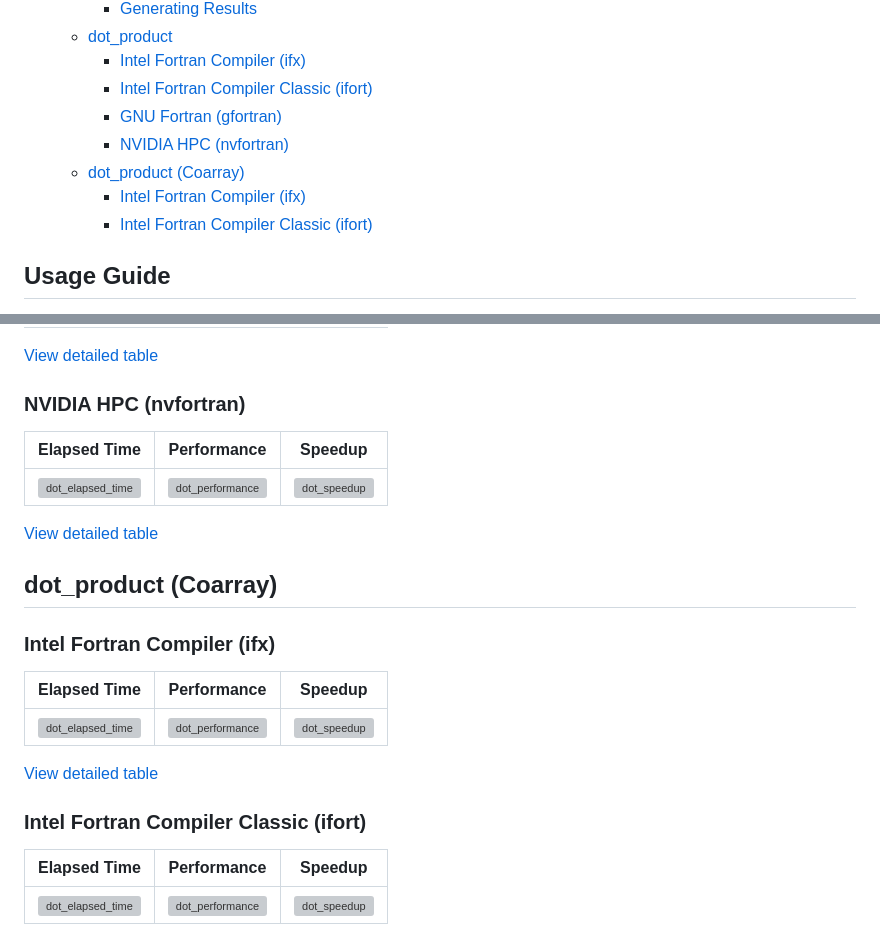
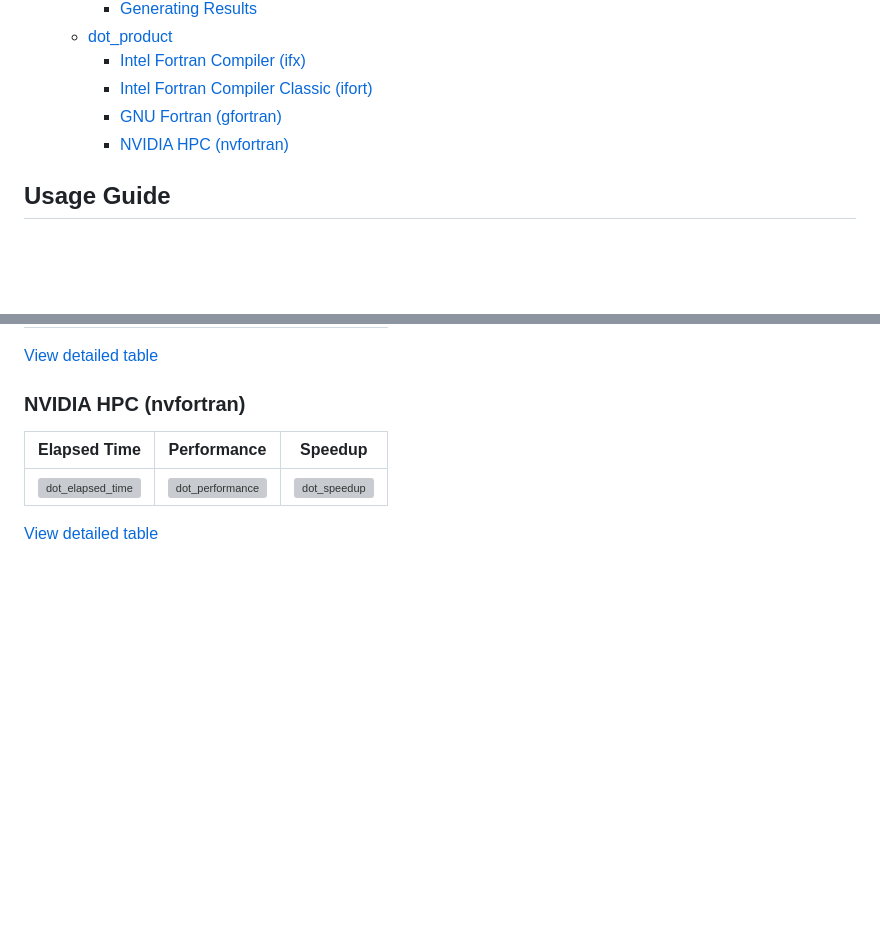
Before and after one commit to gha3mi/forbenchmark, a Markdown page: benchmarks/dot/README.md, 2 parts joined by grey strips. Drawn GitHub-style; blank space fills up the shorter version; grey boxes are pictures that could not be loaded.

Commit message:
Remove coarray results.

```diff
--- a/benchmarks/dot/README.md
+++ b/benchmarks/dot/README.md
@@ -9,9 +9,6 @@
     - [Intel Fortran Compiler Classic (ifort)](#intel-fortran-compiler-classic-ifort)
     - [GNU Fortran (gfortran)](#gnu-fortran-gfortran)
     - [NVIDIA HPC (nvfortran)](#nvidia-hpc-nvfortran)
-  - [dot\_product (Coarray)](#dot_product-coarray)
-    - [Intel Fortran Compiler (ifx)](#intel-fortran-compiler-ifx-1)
-    - [Intel Fortran Compiler Classic (ifort)](#intel-fortran-compiler-classic-ifort-1)
 
 ## Usage Guide
 
@@ -90,20 +87,3 @@ cd ../..
 | <img alt="dot_elapsed_time" src="https://github.com/gha3mi/forbenchmark/raw/main/benchmarks/dot/results/dot_nvfortran_time.png" width="300"> | <img alt="dot_performance" src="https://github.com/gha3mi/forbenchmark/raw/main/benchmarks/dot/results/dot_nvfortran_perf.png" width="300"> | <img alt="dot_speedup" src="https://github.com/gha3mi/forbenchmark/raw/main/benchmarks/dot/results/dot_nvfortran_speedup.png" width="300"> |
 
 [View detailed table](https://raw.githack.com/gha3mi/forbenchmark/main/benchmarks/dot/results/dot_nvfortran.html)
-
-## dot_product (Coarray)
-
-### Intel Fortran Compiler (ifx)
-
-| Elapsed Time | Performance | Speedup |
-|--------------|-------------|---------|
-| <img alt="dot_elapsed_time" src="https://github.com/gha3mi/forbenchmark/raw/main/benchmarks/dot/results/dot_ifx_co_time_max.png" width="300"> | <img alt="dot_performance" src="https://github.com/gha3mi/forbenchmark/raw/main/benchmarks/dot/results/dot_ifx_co_perf_tot.png" width="300"> | <img alt="dot_speedup" src="https://github.com/gha3mi/forbenchmark/raw/main/benchmarks/dot/results/dot_ifx_co_speedup_max.png" width="300"> |
-
-[View detailed table](https://raw.githack.com/gha3mi/forbenchmark/main/benchmarks/dot/results/dot_ifx_co.html)
-
-### Intel Fortran Compiler Classic (ifort)
-
-| Elapsed Time | Performance | Speedup |
-|--------------|-------------|---------|
-| <img alt="dot_elapsed_time" src="https://github.com/gha3mi/forbenchmark/raw/main/benchmarks/dot/results/dot_ifort_co_time_max.png" width="300"> | <img alt="dot_performance" src="https://github.com/gha3mi/forbenchmark/raw/main/benchmarks/dot/results/dot_ifort_co_perf_tot.png" width="300"> | <img alt="dot_speedup" src="https://github.com/gha3mi/forbenchmark/raw/main/benchmarks/dot/results/dot_ifort_co_speedup_max.png" width="300"> |
-
```
Also changed, not shown: other parts of benchmarks/dot/README.md (+0 -1 lines).
